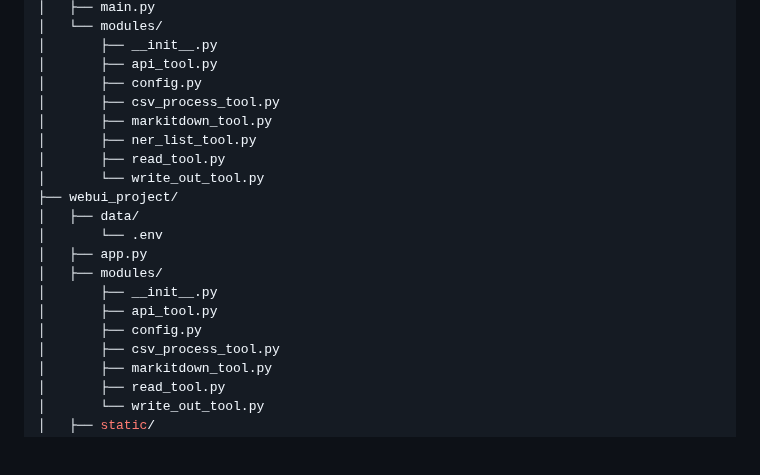
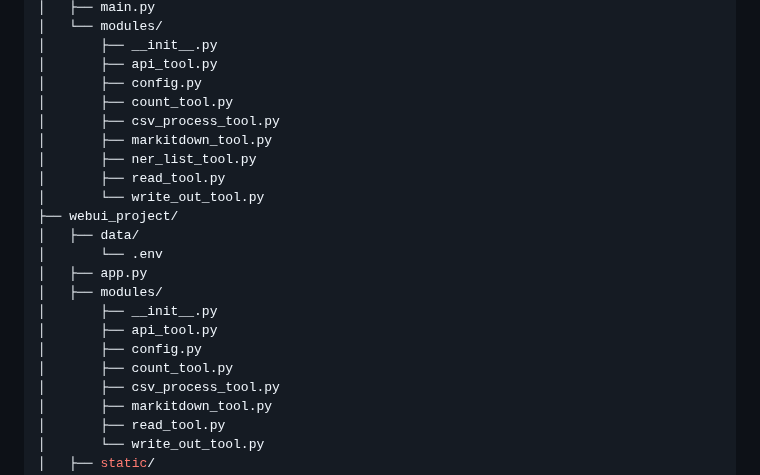
Before and after one commit to chaosen315/AIwork4translator, a Markdown page: README_en.md, the part around the change. GitHub-like rendering; blank space fills up the shorter version.

```diff
--- a/README_en.md
+++ b/README_en.md
@@ -21,6 +21,7 @@ project_root/
 │       ├── __init__.py
 │       ├── api_tool.py
 │       ├── config.py
+│       ├── count_tool.py
 │       ├── csv_process_tool.py
 │       ├── markitdown_tool.py
 │       ├── ner_list_tool.py
@@ -34,6 +35,7 @@ project_root/
 │       ├── __init__.py
 │       ├── api_tool.py
 │       ├── config.py
+│       ├── count_tool.py
 │       ├── csv_process_tool.py
 │       ├── markitdown_tool.py
 │       ├── read_tool.py
```
